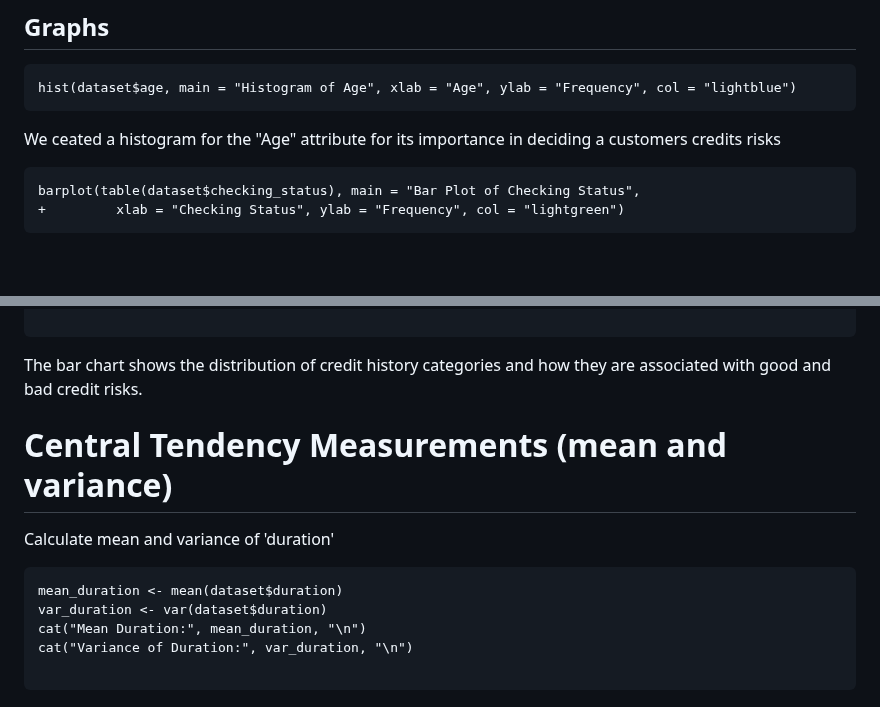
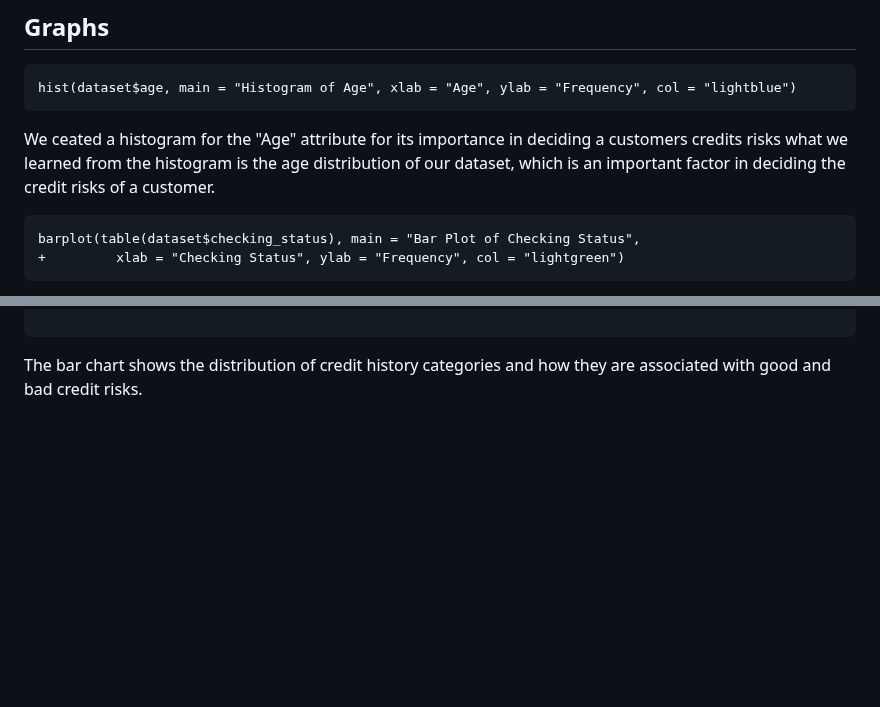
Before and after one commit to saraalkhoneen/Data-mining-6, a Markdown page: Customer credits notebook.md, 2 parts joined by grey strips. GitHub-like rendering; blank space fills up the shorter version.

````diff
--- a/Customer credits notebook.md
+++ b/Customer credits notebook.md
@@ -142,6 +145,8 @@ code here
 hist(dataset$age, main = "Histogram of Age", xlab = "Age", ylab = "Frequency", col = "lightblue")
 ```
 We ceated a histogram for the "Age" attribute for its importance in deciding a customers credits risks
+what we learned from the histogram is the age distribution of our dataset, which is an important factor in
+deciding the credit risks of a customer.
 
 ```{r}
 barplot(table(dataset$checking_status), main = "Bar Plot of Checking Status",
@@ -171,14 +176,3 @@ ggplot(data = dataset, aes(x = credit_history, fill = class)) +
 
 ```
 The bar chart shows the distribution of credit history categories and how they are associated with good and bad credit risks.
-
-# Central Tendency Measurements (mean and variance)
-
- Calculate mean and variance of 'duration'
- ```{r}
-mean_duration <- mean(dataset$duration)
-var_duration <- var(dataset$duration)
-cat("Mean Duration:", mean_duration, "\n")
-cat("Variance of Duration:", var_duration, "\n")
-
-```
````
Also changed, not shown: other parts of Customer credits notebook.md (+6 -3 lines).
